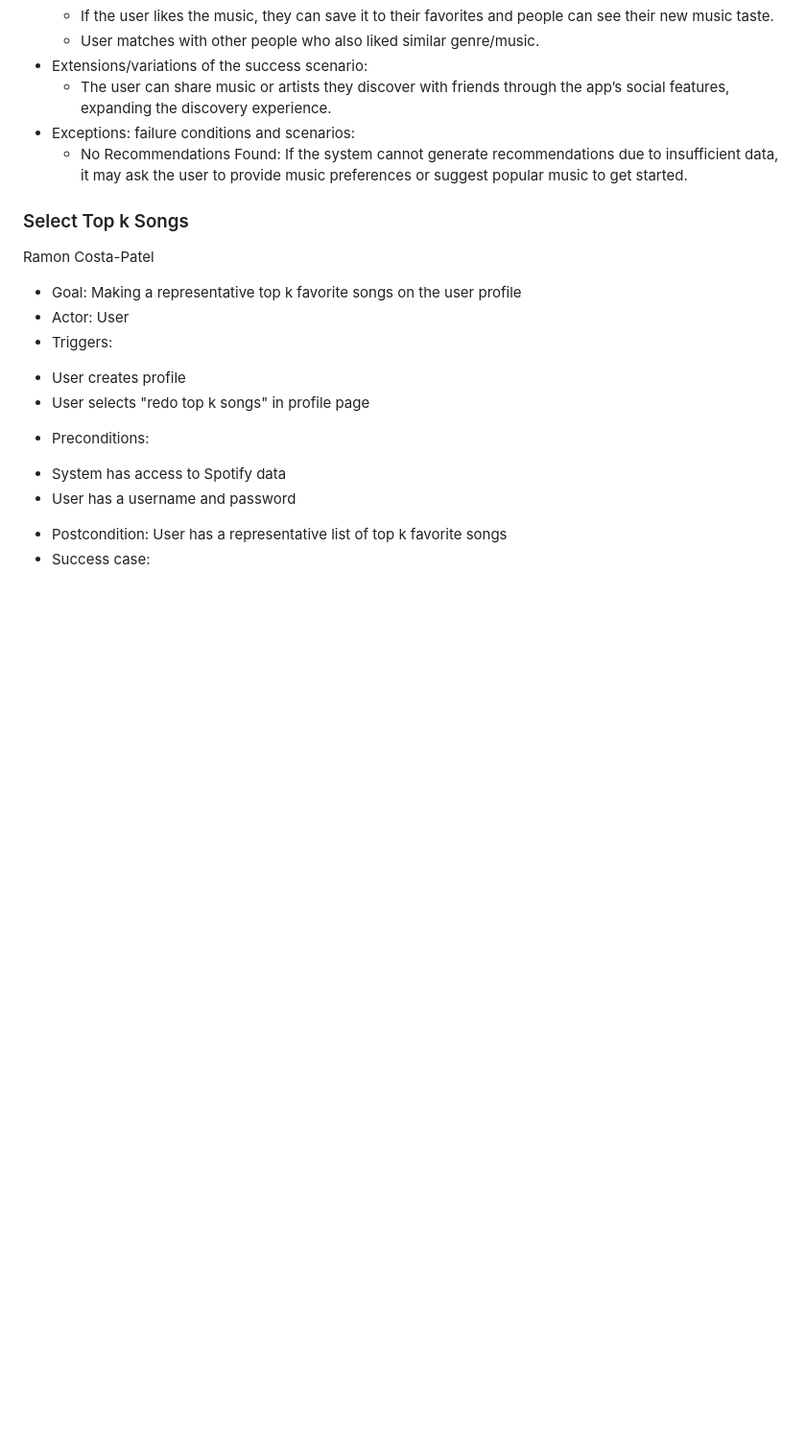
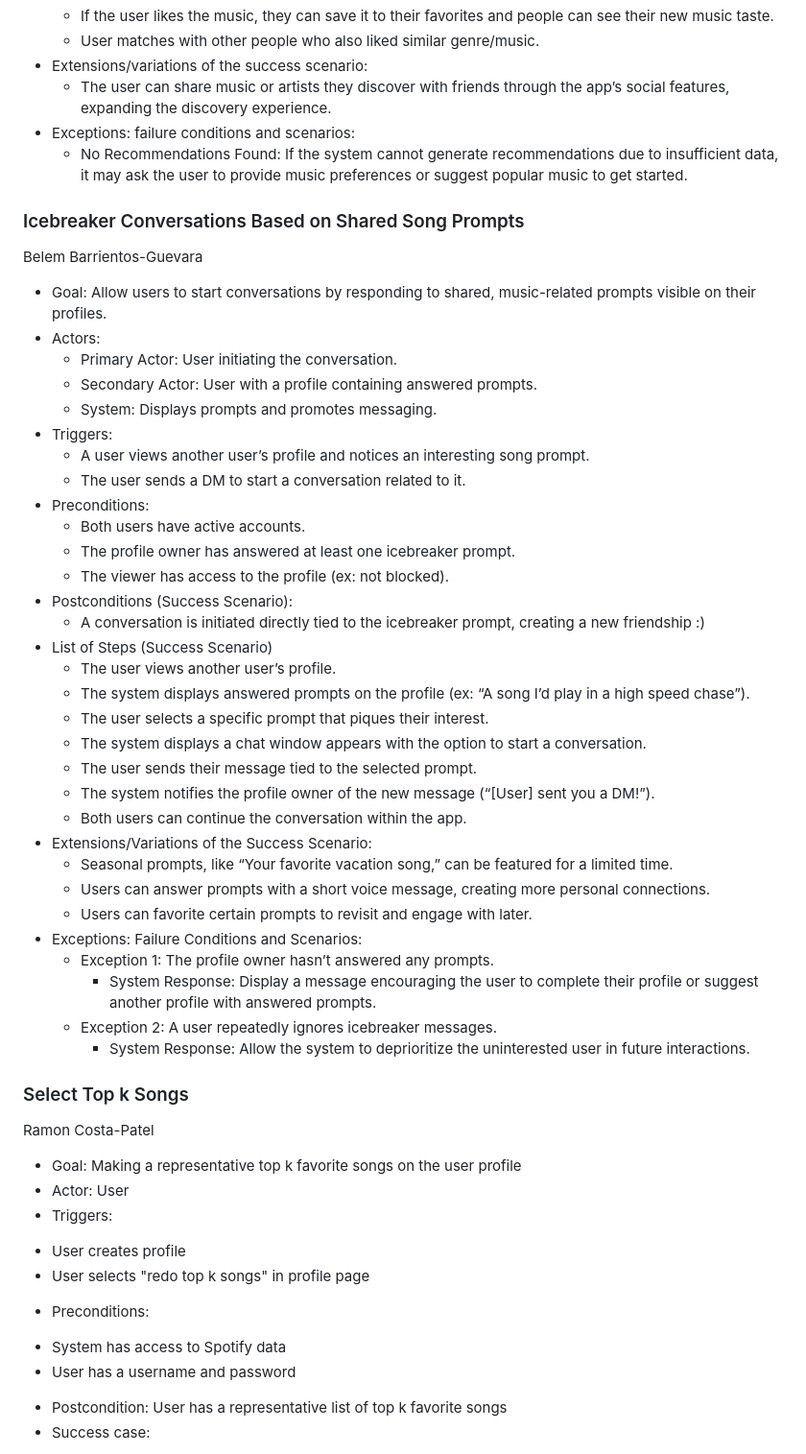
Before and after one commit to karlabelem/Duet, a Markdown page: ProjectDescription.md, the part around one of its changes. Shown at 96% size. Drawn GitHub-style; blank space fills up the shorter version.

Commit message:
Belem use case
Icebreaker Conversations Based on Shared Song Prompts

```diff
--- a/ProjectDescription.md
+++ b/ProjectDescription.md
@@ -152,6 +152,42 @@ Selim Saridede
 * Exceptions: failure conditions and scenarios:
   - No Recommendations Found: If the system cannot generate recommendations due to insufficient data, it may ask the user to provide music preferences or suggest popular music to get started.
 
+### Icebreaker Conversations Based on Shared Song Prompts
+Belem Barrientos-Guevara
+
+* Goal: Allow users to start conversations by responding to shared, music-related prompts visible on their profiles.
+* Actors:
+  * Primary Actor: User initiating the conversation.
+  * Secondary Actor: User with a profile containing answered prompts.
+  * System: Displays prompts and promotes messaging.
+* Triggers:
+  * A user views another user’s profile and notices an interesting song prompt.
+  * The user sends a DM to start a conversation related to it.
+* Preconditions:
+  * Both users have active accounts.
+  * The profile owner has answered at least one icebreaker prompt.
+  * The viewer has access to the profile (ex: not blocked).
+* Postconditions (Success Scenario):
+  * A conversation is initiated directly tied to the icebreaker prompt, creating a new friendship :)
+* List of Steps (Success Scenario)
+  * The user views another user’s profile.
+  * The system displays answered prompts on the profile (ex: “A song I’d play in a high speed chase”).
+  * The user selects a specific prompt that piques their interest.
+  * The system displays a chat window appears with the option to start a conversation.
+  * The user sends their message tied to the selected prompt.
+  * The system notifies the profile owner of the new message (“[User] sent you a DM!”).
+  * Both users can continue the conversation within the app.
+* Extensions/Variations of the Success Scenario:
+  * Seasonal prompts, like “Your favorite vacation song,” can be featured for a limited time.
+  * Users can answer prompts with a short voice message, creating more personal connections.
+  * Users can favorite certain prompts to revisit and engage with later.
+* Exceptions: Failure Conditions and Scenarios:
+  * Exception 1: The profile owner hasn’t answered any prompts.
+    * System Response: Display a message encouraging the user to complete their profile or suggest another profile with answered prompts.
+  * Exception 2: A user repeatedly ignores icebreaker messages.
+    * System Response: Allow the system to deprioritize the uninterested user in future interactions.
+
+
 ### Select Top k Songs
 Ramon Costa-Patel
 * Goal: Making a representative top k favorite songs on the user profile
```
Also changed, not shown: other parts of ProjectDescription.md (+33 -0 lines).
